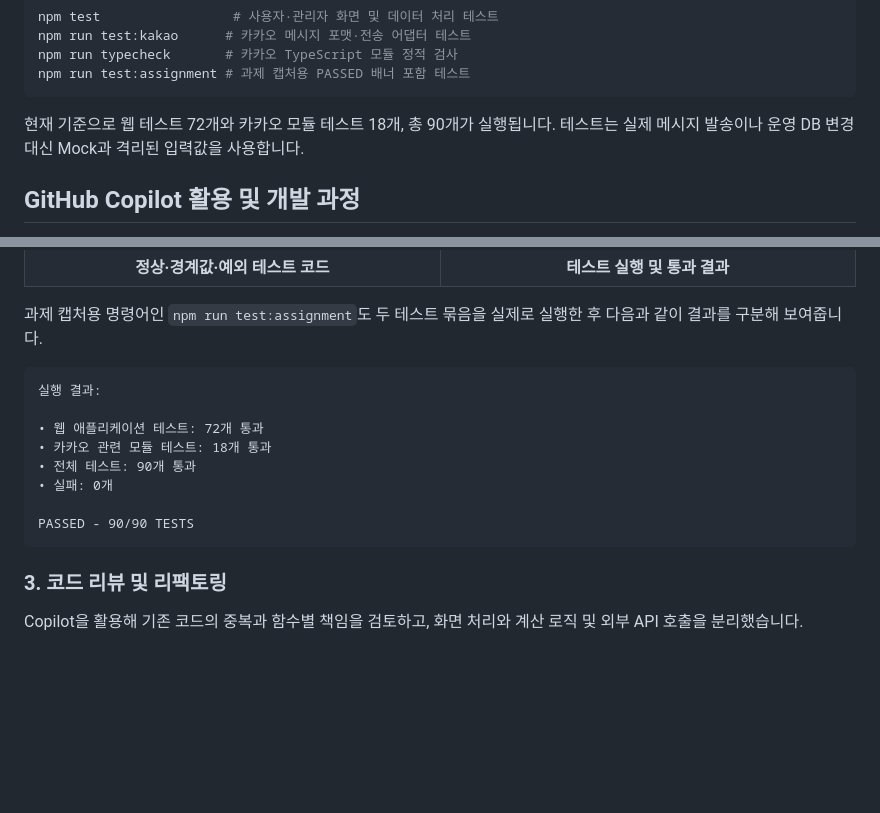
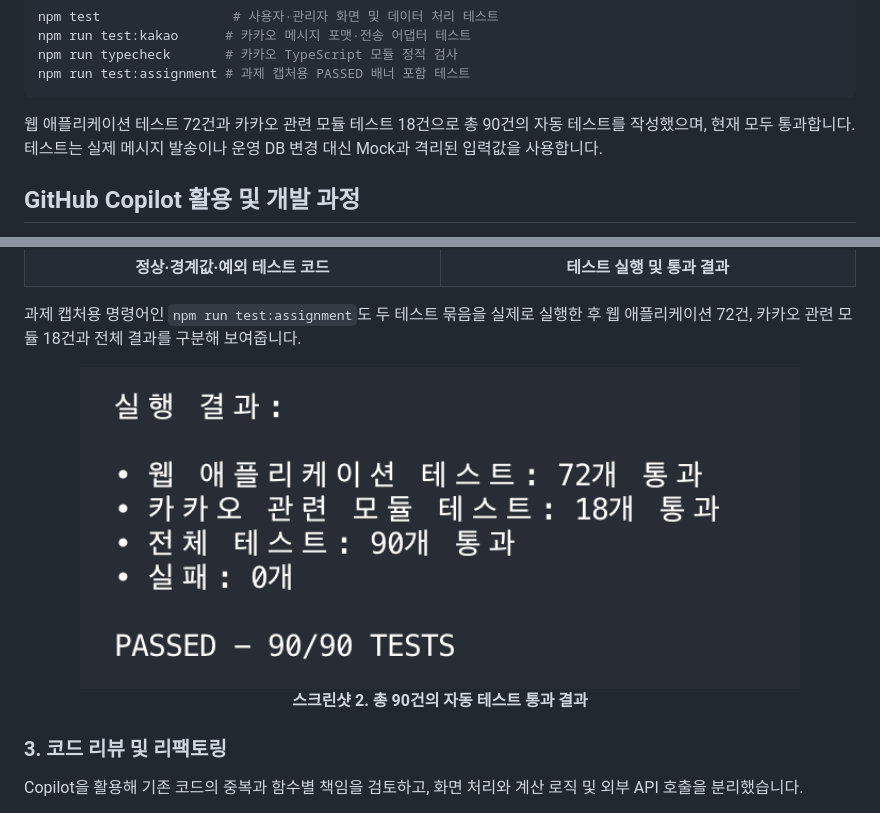
Before and after one commit to junseok0304/babfull_mania, a Markdown page: README.md, 2 parts joined by grey strips. GitHub-like rendering; pictures changed too: asset/screenshots/copilot-test-summary.png; blank space fills up the shorter version.

Commit message:
docs: update automated test result evidence

````diff
--- a/README.md
+++ b/README.md
@@ -217,7 +217,7 @@ npm run typecheck       # 카카오 TypeScript 모듈 정적 검사
 npm run test:assignment # 과제 캡처용 PASSED 배너 포함 테스트
 ```
 
-현재 기준으로 웹 테스트 72개와 카카오 모듈 테스트 18개, 총 90개가 실행됩니다. 테스트는 실제 메시지 발송이나 운영 DB 변경 대신 Mock과 격리된 입력값을 사용합니다.
+웹 애플리케이션 테스트 72건과 카카오 관련 모듈 테스트 18건으로 총 90건의 자동 테스트를 작성했으며, 현재 모두 통과합니다. 테스트는 실제 메시지 발송이나 운영 DB 변경 대신 Mock과 격리된 입력값을 사용합니다.
 
 ## GitHub Copilot 활용 및 개발 과정
 
@@ -266,18 +266,12 @@ QR 식권, 식단 조회, 관리자 기능 등을 구현할 때 Copilot Chat에
   </tr>
 </table>
 
-과제 캡처용 명령어인 `npm run test:assignment`도 두 테스트 묶음을 실제로 실행한 후 다음과 같이 결과를 구분해 보여줍니다.
+과제 캡처용 명령어인 `npm run test:assignment`도 두 테스트 묶음을 실제로 실행한 후 웹 애플리케이션 72건, 카카오 관련 모듈 18건과 전체 결과를 구분해 보여줍니다.
 
-```text
-실행 결과:
-
-• 웹 애플리케이션 테스트: 72개 통과
-• 카카오 관련 모듈 테스트: 18개 통과
-• 전체 테스트: 90개 통과
-• 실패: 0개
-
-PASSED - 90/90 TESTS
-```
+<p align="center">
+  <img src="asset/screenshots/copilot-test-summary.png" width="720" alt="웹 애플리케이션 테스트 72건과 카카오 관련 모듈 테스트 18건, 총 90건이 모두 통과한 터미널 결과">
+  <br><b>스크린샷 2. 총 90건의 자동 테스트 통과 결과</b>
+</p>
 
 ### 3. 코드 리뷰 및 리팩토링
 
````
